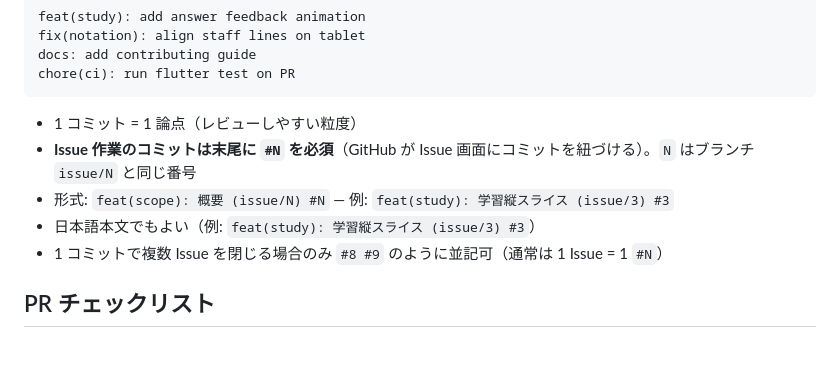
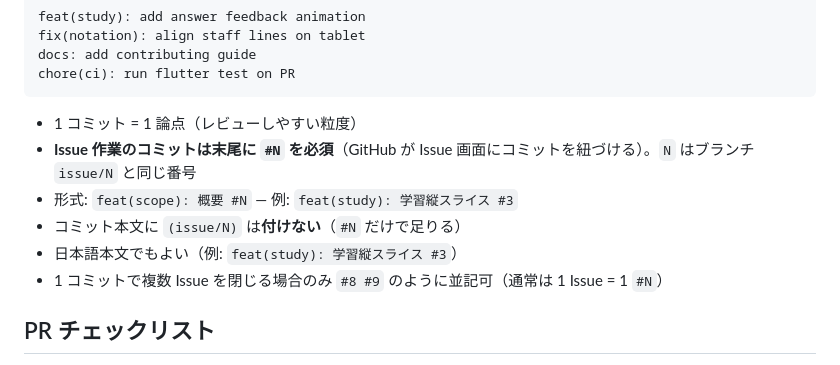
Before and after one commit to nagyos/musical-note-training, a Markdown page: docs/contributing.md, the part around the change. Drawn GitHub-style.

```diff
--- a/docs/contributing.md
+++ b/docs/contributing.md
@@ -89,8 +89,9 @@ chore(ci): run flutter test on PR
 
 - 1 コミット = 1 論点（レビューしやすい粒度）
 - **Issue 作業のコミットは末尾に `#N` を必須**（GitHub が Issue 画面にコミットを紐づける）。`N` はブランチ `issue/N` と同じ番号
-- 形式: `feat(scope): 概要 (issue/N) #N` — 例: `feat(study): 学習縦スライス (issue/3) #3`
-- 日本語本文でもよい（例: `feat(study): 学習縦スライス (issue/3) #3`）
+- 形式: `feat(scope): 概要 #N` — 例: `feat(study): 学習縦スライス #3`
+- コミット本文に `(issue/N)` は**付けない**（`#N` だけで足りる）
+- 日本語本文でもよい（例: `feat(study): 学習縦スライス #3`）
 - 1 コミットで複数 Issue を閉じる場合のみ `#8 #9` のように並記可（通常は 1 Issue = 1 `#N`）
 
 ## PR チェックリスト
```
Also changed, not shown: AGENTS.md (+1 -1 lines), docs/decisions.md (+15 -2 lines).
